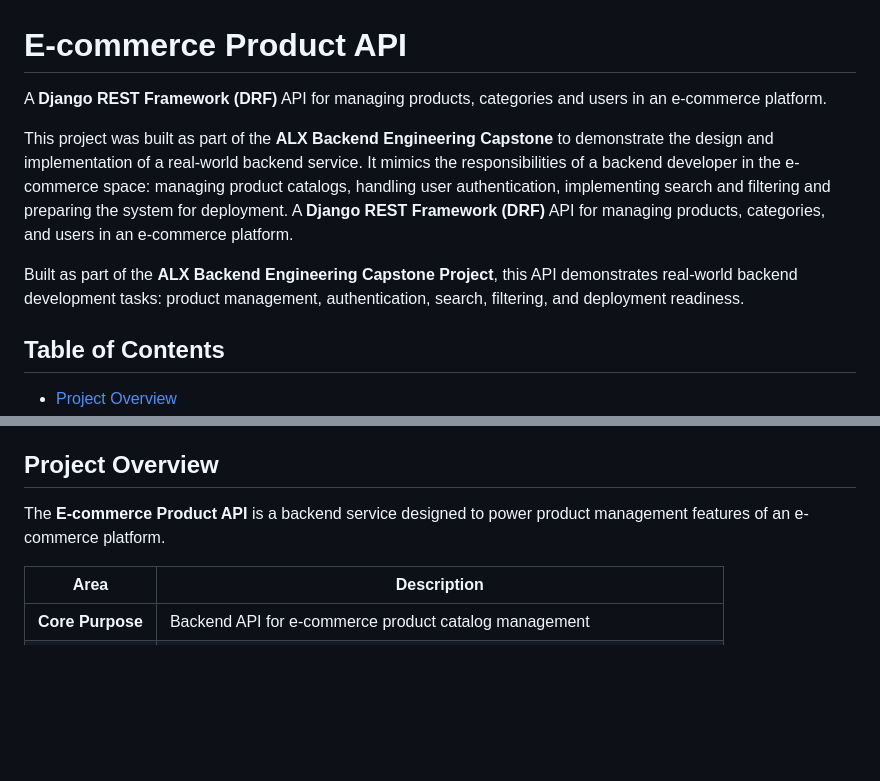
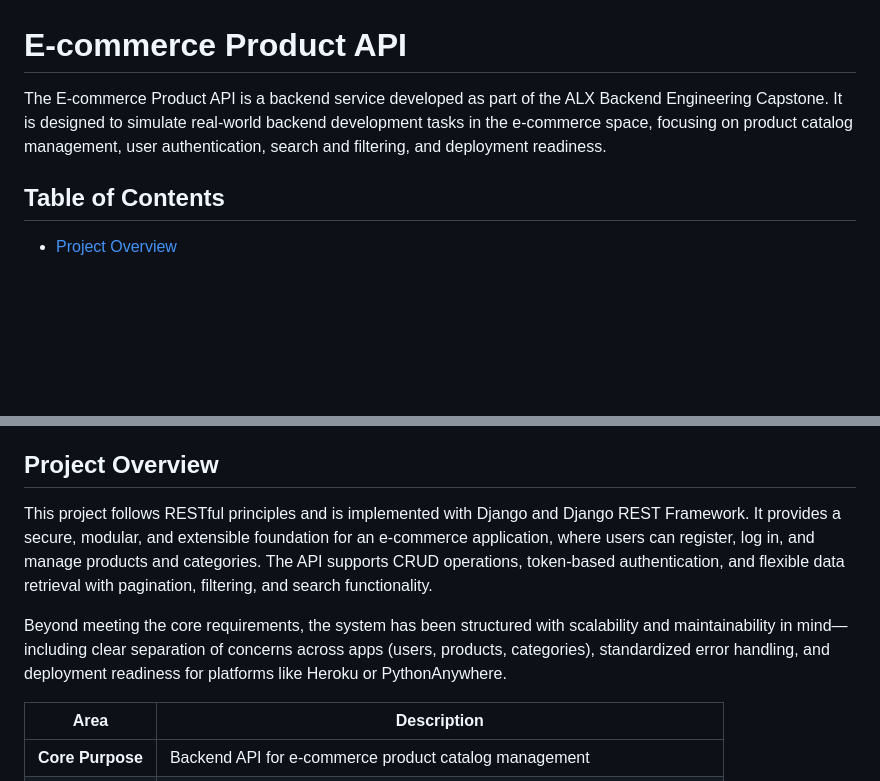
Before and after one commit to TaiWowAde/E_Commerce_Product_API, a Markdown page: README.md, 2 parts joined by grey strips. Drawn GitHub-style; blank space fills up the shorter version.

Commit message:
updated README  Project overview

```diff
--- a/README.md
+++ b/README.md
@@ -1,10 +1,6 @@
 # E-commerce Product API
 
-A **Django REST Framework (DRF)** API for managing products, categories and users in an e-commerce platform.
-
-This project was built as part of the **ALX Backend Engineering Capstone** to demonstrate the design and implementation of a real-world backend service. It mimics the responsibilities of a backend developer in the e-commerce space: managing product catalogs, handling user authentication, implementing search and filtering and preparing the system for deployment.  A **Django REST Framework (DRF)** API for managing products, categories, and users in an e-commerce platform.
-
-Built as part of the **ALX Backend Engineering Capstone Project**, this API demonstrates real-world backend development tasks: product management, authentication, search, filtering, and deployment readiness.
+The E-commerce Product API is a backend service developed as part of the ALX Backend Engineering Capstone. It is designed to simulate real-world backend development tasks in the e-commerce space, focusing on product catalog management, user authentication, search and filtering, and deployment readiness.
 
 ##  Table of Contents
 - [Project Overview](#project-overview)
@@ -24,7 +20,9 @@ Built as part of the **ALX Backend Engineering Capstone Project**, this API demo
 
 ##  Project Overview
 
-The **E-commerce Product API** is a backend service designed to power product management features of an e-commerce platform.
+This project follows RESTful principles and is implemented with Django and Django REST Framework. It provides a secure, modular, and extensible foundation for an e-commerce application, where users can register, log in, and manage products and categories. The API supports CRUD operations, token-based authentication, and flexible data retrieval with pagination, filtering, and search functionality.
+
+Beyond meeting the core requirements, the system has been structured with scalability and maintainability in mind—including clear separation of concerns across apps (users, products, categories), standardized error handling, and deployment readiness for platforms like Heroku or PythonAnywhere.
 
 | Area                  | Description                                                                 |
 |------------------------|-----------------------------------------------------------------------------|
```
